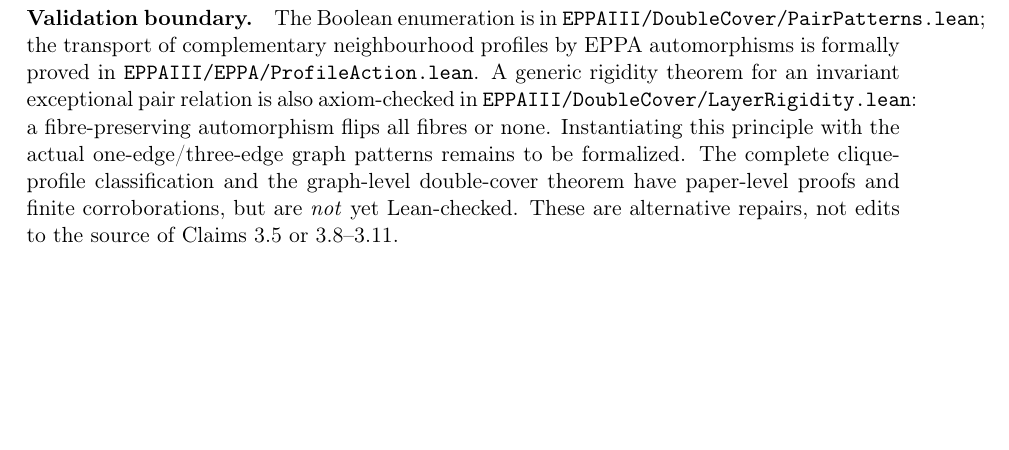
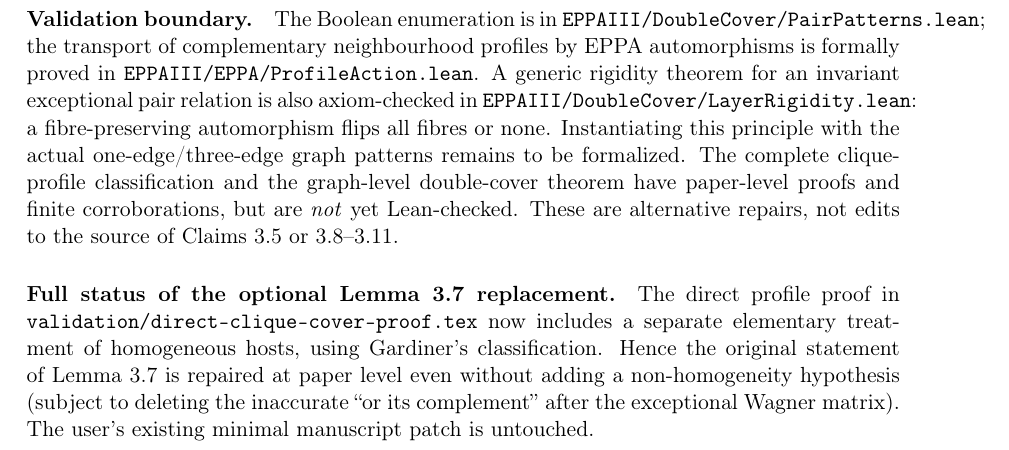
Before and after one commit to janhubicka/EPPA-III, a LaTeX document (validation/issues.tex): part of page 6 of 6, cut so that both start at the same text, the shorter picture padded with empty space. Compiled offline with pdfLaTeX.

Commit message:
Record full paper-level independent validation of Lemma 3.7 incl. homogeneous hosts

```diff
--- a/validation/issues.tex
+++ b/validation/issues.tex
@@ -371,4 +371,13 @@ paper-level proofs and finite corroborations,
 but are \emph{not} yet Lean-checked.
 These are alternative repairs, not edits to
 the source of Claims 3.5 or 3.8--3.11.
+
+\paragraph{Full status of the optional Lemma 3.7 replacement.}
+The direct profile proof in \texttt{validation/direct-clique-cover-proof.tex}
+now includes a separate elementary treatment of homogeneous hosts,
+using Gardiner's classification. Hence the original statement of
+Lemma 3.7 is repaired at paper level even without adding a
+non-homogeneity hypothesis (subject to deleting the inaccurate
+``or its complement'' after the exceptional Wagner matrix).
+The user's existing minimal manuscript patch is untouched.
 \end{document}
```
